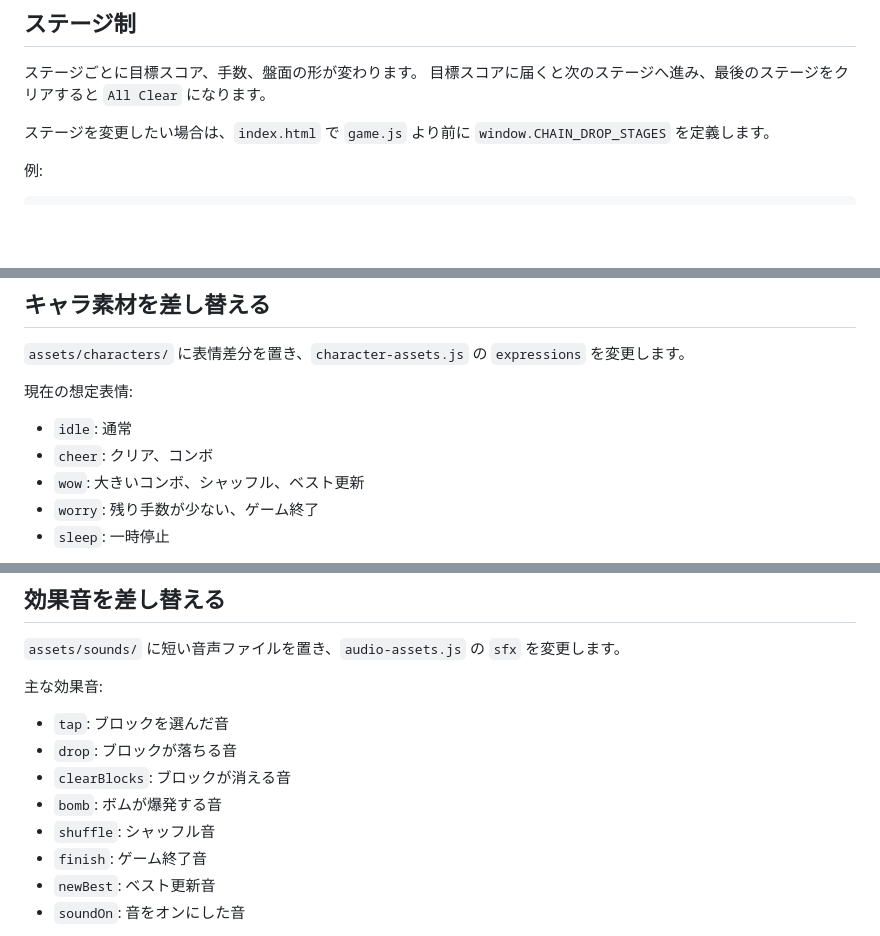
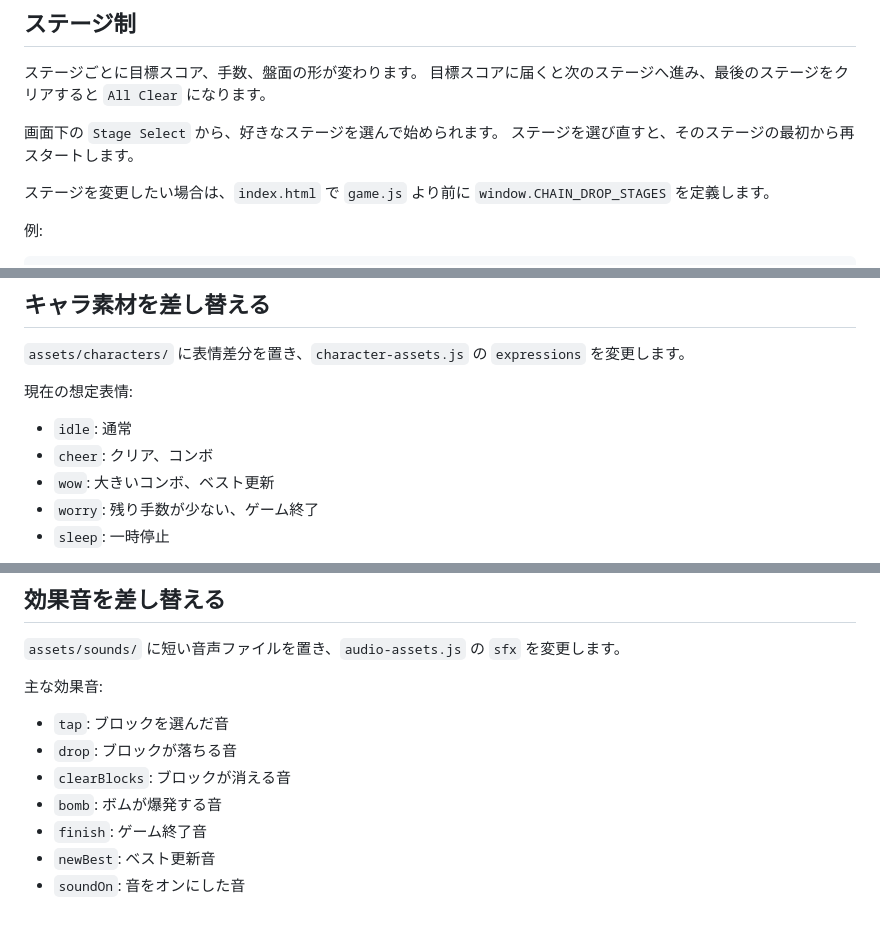
Before and after one commit to RyoUnno/chain-drop, a Markdown page: README.md, 3 parts joined by grey strips. GitHub-like rendering; blank space fills up the shorter version.

Commit message:
docs: describe stage select

```diff
--- a/README.md
+++ b/README.md
@@ -11,6 +11,9 @@
 
 ステージごとに目標スコア、手数、盤面の形が変わります。
 目標スコアに届くと次のステージへ進み、最後のステージをクリアすると `All Clear` になります。
+
+画面下の `Stage Select` から、好きなステージを選んで始められます。
+ステージを選び直すと、そのステージの最初から再スタートします。
 
 ステージを変更したい場合は、`index.html` で `game.js` より前に `window.CHAIN_DROP_STAGES` を定義します。
 
@@ -64,7 +67,7 @@ window.CHAIN_DROP_STAGES = [
 
 - `idle`: 通常
 - `cheer`: クリア、コンボ
-- `wow`: 大きいコンボ、シャッフル、ベスト更新
+- `wow`: 大きいコンボ、ベスト更新
 - `worry`: 残り手数が少ない、ゲーム終了
 - `sleep`: 一時停止
 
@@ -80,7 +83,6 @@ window.CHAIN_DROP_STAGES = [
 - `drop`: ブロックが落ちる音
 - `clearBlocks`: ブロックが消える音
 - `bomb`: ボムが爆発する音
-- `shuffle`: シャッフル音
 - `finish`: ゲーム終了音
 - `newBest`: ベスト更新音
 - `soundOn`: 音をオンにした音
```
